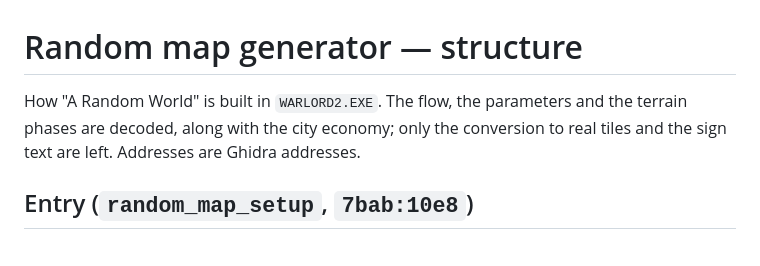
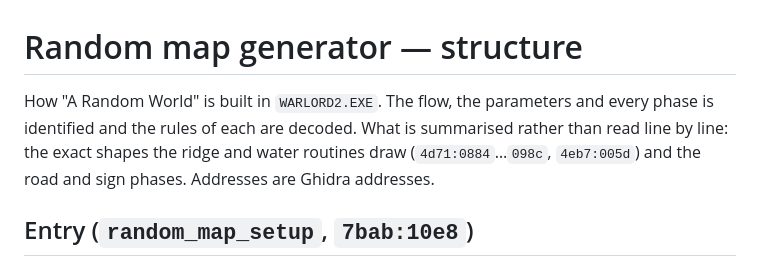
Before and after one commit to jstrand/warlords2-remake, a Markdown page: docs/re/random_map.md, the part around the change. Rendered like a GitHub page.

Commit message:
Say precisely what is and isn't read in the random map generator
Co-Authored-By: Claude Opus 5 <noreply@anthropic.com>

```diff
--- a/docs/re/random_map.md
+++ b/docs/re/random_map.md
@@ -1,8 +1,10 @@
 # Random map generator — structure
 
 How "A Random World" is built in `WARLORD2.EXE`. The flow, the parameters and
-the terrain phases are decoded, along with the city economy; only the
-conversion to real tiles and the sign text are left.
+every phase is identified and the rules of each are decoded. What is
+summarised rather than read line by line: the exact shapes the ridge and
+water routines draw (`4d71:0884`…`098c`, `4eb7:005d`) and the road and sign
+phases.
 Addresses are Ghidra addresses.
 
 ## Entry (`random_map_setup`, `7bab:10e8`)
```
